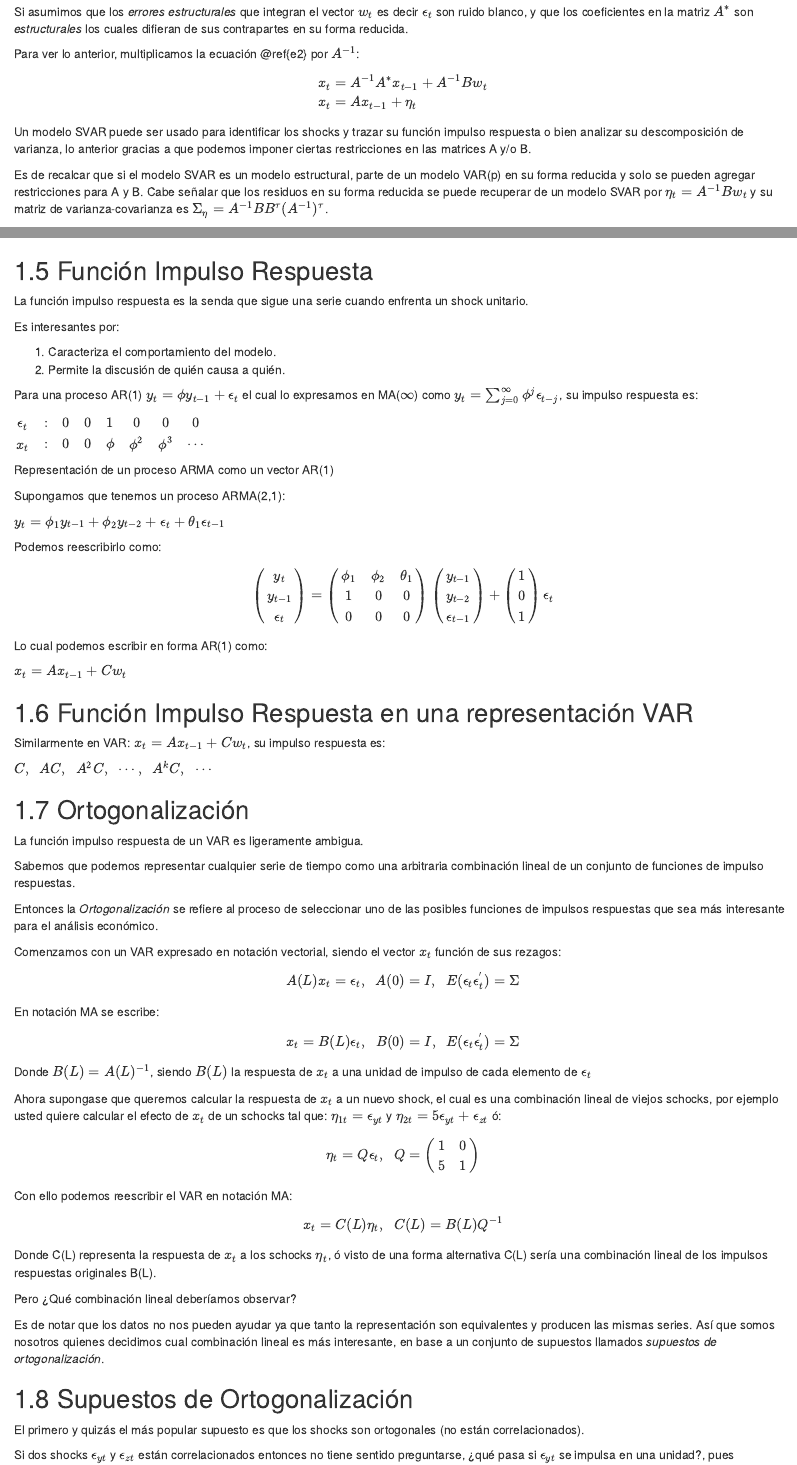
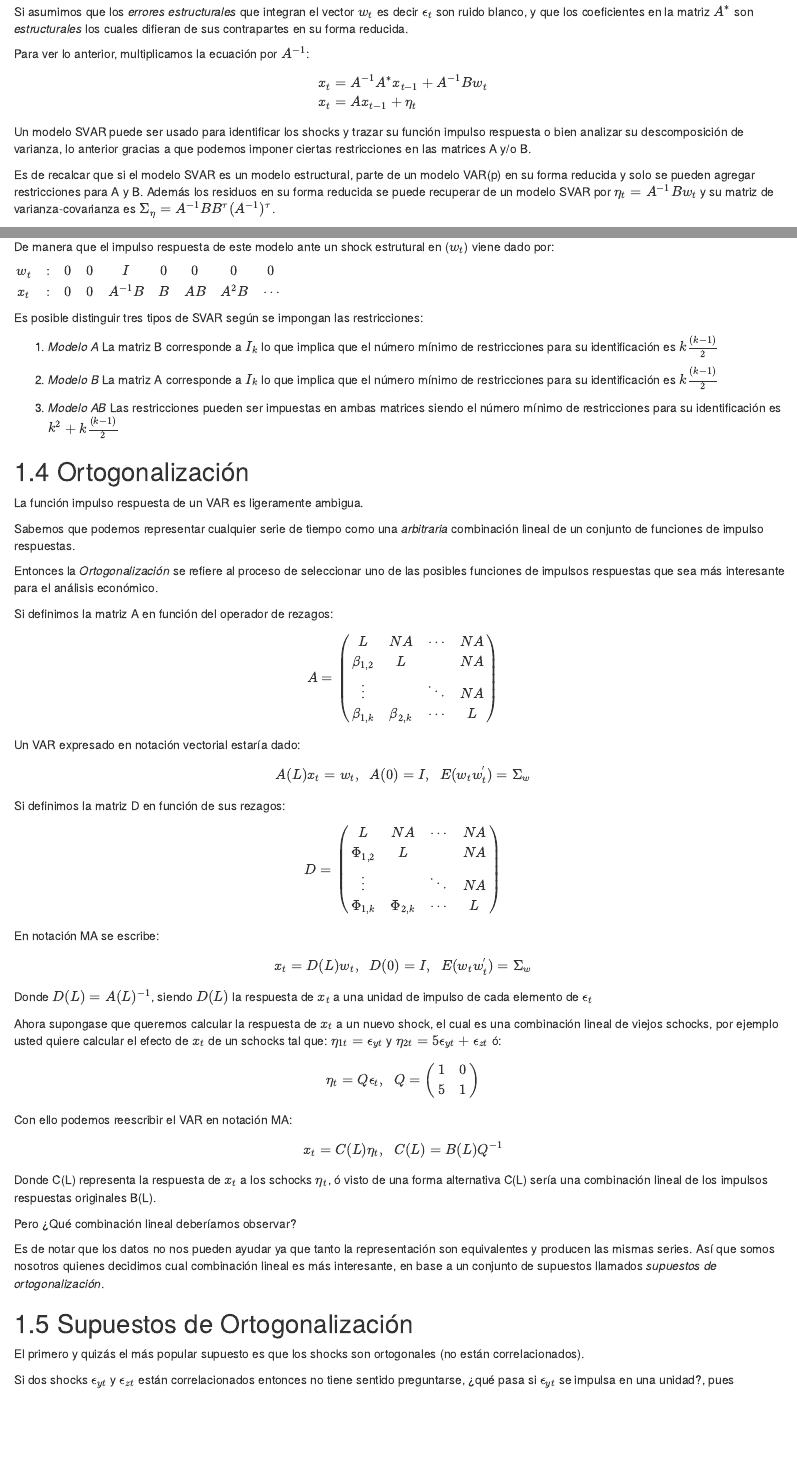
Before and after one commit to Ortiz-Cevallos/SVAR, an R Markdown document (01-conceptos.Rmd): the page in a window 1100 px wide, from 1440 px down, and a second part further down, joined at a grey line. Rendered offline with R 4.5, knitr and Pandoc, with nearby package versions; drawn as R Markdown's standard HTML page in place of the format the file asks for; some code elsewhere in the file could not run offline.

Commit message:
al 10 de marzo 2022

```diff
--- a/01-conceptos.Rmd
+++ b/01-conceptos.Rmd
@@ -136,19 +136,20 @@ Por otro lado, al haber 4 regresores, $x_{t}$ es un vector de dimensión 12, A e
 Expresándolo como un VAR(1) de forma matricial tenermos:
 
 \begin{equation}
+\label{e1}
 x_t = Ax_{t−1} + Cw_t
-\label{e1}
 \end{equation}
-Cuando la ecuación \@ref{e1} se expresa como en \@ref{e2} se conoce como su *forma reducida*
+
+Cuando la ecuación \autoref{e1} se expresa como en \autoref{e2} se conoce como su *forma reducida*
 \begin{equation}
+\label{e2}
 Ax_t = A^{*}x_{t−1} + Bw_t
-\label{e2}
 \end{equation}
 
 
 Si asumimos que los *errores estructurales* que integran el vector $w_{t}$ es decir $\epsilon_{t}$ son ruido blanco, y que los coeficientes en la matriz $A^{*}$ son *estructurales* los cuales difieran de sus contrapartes en su forma reducida.
 
-Para ver lo anterior, multiplicamos la ecuación \@ref{e2} por $A^{-1}$:
+Para ver lo anterior, multiplicamos la ecuación \autoref{e2} por $A^{-1}$:
 
 \begin{align}
 x_t &= A^{-1}A^{*}x_{t−1} + A^{-1}Bw_t\\
@@ -157,7 +158,14 @@ x_t &= Ax_{t−1} + \eta_t
 
 Un modelo SVAR puede ser usado para identificar los shocks y trazar su función impulso respuesta o bien analizar su descomposición de varianza, lo anterior gracias a que podemos imponer ciertas restricciones en las matrices A y/o B.
 
-Es de recalcar que si el modelo SVAR es un modelo estructural, parte de un modelo VAR(p) en su forma reducida y solo se pueden agregar restricciones para A y B. Cabe señalar que los residuos en su  forma reducida se puede recuperar de un modelo SVAR por $\eta_t=A^{-1}Bw_t$ y su matriz de varianza-covarianza es $\Sigma_\eta=A^{-1}BB^{\tau}(A^{-1})^{\tau}$.
+Es de recalcar que si el modelo SVAR es un modelo estructural, parte de un modelo VAR(p) en su forma reducida y solo se pueden agregar restricciones para A y B. Además los residuos en su  forma reducida se puede recuperar de un modelo SVAR por $\eta_t=A^{-1}Bw_t$ y su matriz de varianza-covarianza es $\Sigma_\eta=A^{-1}BB^{\tau}(A^{-1})^{\tau}$.
+
+De manera que el impulso respuesta de este modelo ante un shock estrutural en ($w_t$) viene dado por:
+
+$\begin{array}{ccccccccc}
+w_{t} &\colon &0&0&I&0&0&0&0 \\
+x_{t}        &\colon &0&0&A^{-1}B&B&AB&A^{2}B&\cdots
+\end{array}$
 
 Es posible distinguir tres tipos de SVAR según se impongan las restricciones:
 
@@ -167,3 +175,18 @@ Es posible distinguir tres tipos de SVAR según se impongan las restricciones:
 
 3. *Modelo AB* Las restricciones pueden ser impuestas en ambas matrices siendo el número mínimo de restricciones para su identificación es $k^{2}+k\frac{(k-1)}{2}$
 
+## Ortogonalización
+
+La función impulso respuesta de un VAR es ligeramente ambigua.
+
+Sabemos que podemos representar cualquier serie de tiempo como una *arbitraria* combinación lineal de un conjunto de funciones de impulso respuestas.
+
+Entonces la *Ortogonalización* se refiere al proceso de seleccionar uno de las posibles funciones de impulsos respuestas que sea más interesante para el análisis económico.
+
+Si definimos la matriz A en función del operador de rezagos:
+\begin{equation}
+A=\left( \begin{array}{cccc}
+L      & NA  & \cdots & NA\\
+\beta_{1,2} & L   &        & NA\\
+\vdots &     & \ddots & NA\\
+\beta_{1,k} & \beta_{2,k}   & \cdots & L\\
@@ -169,0 +197,13 @@ Es posible distinguir tres tipos de SVAR según se impongan las restricciones:
+Un VAR expresado en notación vectorial estaría dado:
+
+\begin{align}
+A(L)x_{t}&=w_{t},\;\;A(0)=I,\;\;E(w_{t}w_{t}^{'})=\Sigma_w
+\end{align}
+
+Si definimos la matriz D en función de sus rezagos:
+\begin{equation}
+D=\left( \begin{array}{cccc}
+L      & NA  & \cdots & NA\\
+\Phi_{1,2} & L   &        & NA\\
+\vdots &     & \ddots & NA\\
+\Phi_{1,k} & \Phi_{2,k}   & \cdots & L\\
@@ -169,0 +215,15 @@ Es posible distinguir tres tipos de SVAR según se impongan las restricciones:
+En notación MA se escribe:
+
+\begin{align}
+x_{t}&=D(L)w_{t},\;\;D(0)=I,\;\;E(w_{t}w_{t}^{'})=\Sigma_w
+\end{align}
+
+
+
+Donde $D(L)=A(L)^{-1}$, siendo $D(L)$ la respuesta de $x_{t}$ a una unidad de impulso de cada elemento de $\epsilon_{t}$
+
+Ahora supongase que queremos calcular la respuesta de $x_{t}$ a un nuevo shock, el cual es una combinación lineal de viejos schocks, por ejemplo usted quiere calcular el efecto de $x_{t}$ de un schocks tal que: $\eta_{1t}=\epsilon_{yt}$ y  $\eta_{2t}=5\epsilon_{yt}+\epsilon_{zt}$ ó:
+\begin{equation}
+\eta_{t}=Q\epsilon_{t},\;\;Q=\left( \begin{array}{cc}
+    1 & 0\\
+    5 & 1
@@ -169,0 +234,14 @@ Es posible distinguir tres tipos de SVAR según se impongan las restricciones:
+Con ello podemos reescribir el VAR en notación MA:
+\begin{align}
+x_{t}&=C(L)\eta_{t},\;\;C(L)=B(L)Q^{-1}
+\end{align}
+
+Donde C(L) representa la respuesta de $x_{t}$ a los schocks $\eta_{t}$, ó visto de una forma alternativa C(L) sería una combinación lineal de los impulsos respuestas originales B(L).
+
+Pero ¿Qué combinación lineal deberíamos observar?
+
+Es de notar que los datos no nos pueden ayudar ya que tanto la representación son equivalentes y producen las mismas series. Así que somos nosotros quienes decidimos cual combinación lineal es más interesante, en base a un conjunto de supuestos llamados *supuestos de ortogonalización*.
+
+## Supuestos de Ortogonalización
+
+El primero y quizás el más popular supuesto es que los shocks son ortogonales  (no están correlacionados).
@@ -169,0 +257,2 @@ Es posible distinguir tres tipos de SVAR según se impongan las restricciones:
+Q^{-1}Q^{-1'}&=\Sigma \\
+E(\eta_{t}\eta_{t}^{'})&=E(Q\epsilon_{t}\epsilon_{t}^{'}Q^{'})=Q\Sigma Q^{'}=I\nonumber
@@ -169,0 +275,3 @@ Es posible distinguir tres tipos de SVAR según se impongan las restricciones:
+	\left( \begin{array}{c}
+	y_{t} \\
+	z_{t}
@@ -169,0 +282 @@ Es posible distinguir tres tipos de SVAR según se impongan las restricciones:
+	\right) \left( \begin{array}{c}
@@ -169,0 +286 @@ Es posible distinguir tres tipos de SVAR según se impongan las restricciones:
+	\right) +C_{1}\eta_{t-1}+\cdots
@@ -169,0 +297,7 @@ Es posible distinguir tres tipos de SVAR según se impongan las restricciones:
+      \left( \begin{array}{c}
+      y_{t} \\
+      z_{t}
+      \end{array}\right)+D_{1}x_{t-1}+\cdots=\eta_{t}\nonumber
+\end{equation}
+
+Ó
@@ -170,3 +326,7 @@ Es posible distinguir tres tipos de SVAR según se impongan las restricciones:
+C(0)&=B(0)Q^{-1}=Q^{-1} \nonumber\\
+\end{align}
+
+Entonces lo importante es decidir el orden de prelación *De lo exógeno a lo endógeno* de las variables en el VAR; auxiliándose de la teoría económica.
 
 
 ## Paquete en R
@@ -277,102 +437,3 @@ En resumen solamente el 12.7% de todos los bootstrap estimados están en línea
 El signo del patron de shocks monetario esperado aparece en un 28.4%. Finalmente, el bootstrap muestra que el tercer shock va más en línea con el patrón asociado a un shock de demanda.
 
 
-## Función Impulso Respuesta
-
-La función impulso respuesta es la senda que sigue una serie cuando enfrenta un shock unitario.
-
-Es interesantes por:
-
-1. Caracteriza el comportamiento del modelo.
-2. Permite la discusión de quién causa a quién.
-
-
-Para una proceso AR(1) $y_{t}=\phi y_{t-1}+\epsilon_{t}$ el cual lo expresamos en MA($\infty$) como $y_{t}=\sum_{j=0}^{\infty}\phi^{j}  \epsilon_{t-j}$, su impulso respuesta es:
-
-
-$\begin{array}{cccccccc}
-\epsilon_{t} &\colon &0&0&1&0&0&0 \\
-x_{t}        &\colon &0&0&\phi&\phi^{2}&\phi^{3}&\cdots
-\end{array}$
-
-
-
-
-
-Representación de un proceso ARMA como un vector AR(1)
-
-Supongamos que tenemos un proceso ARMA(2,1):
-
-
-$y_t = \phi_1y_{t-1} + \phi_2y_{t-2} + \epsilon_t + \theta_1\epsilon_{t-1}$
-
-
-
-Podemos reescribirlo como:
-\begin{equation}
-\left( \begin{array}{c}
-y_{t} \\
-y_{t-1} \\
-\epsilon_{t}
-\end{array}
-\right)=\left( \begin{array}{ccc}
-\phi_1 & \phi_2 & \theta_1\\
-1 & 0 & 0\\
-0 & 0 & 0
-\end{array}
-\right) \left( \begin{array}{c}
-y_{t-1} \\
-y_{t-2} \\
-\epsilon_{t-1}
-\end{array}
-\right)+\left( \begin{array}{c}
-1\\
-0 \\
-1
-\end{array}
-\right) \epsilon_{t}
-\nonumber
-\end{equation}
-
-
-Lo cual podemos escribir en forma AR(1) como:
-
-$x_t = Ax_{t−1} + Cw_t$
-
-
-
-## Función Impulso Respuesta en una representación VAR
-
-Similarmente en VAR: $x_t = Ax_{t−1} + Cw_t$, su impulso respuesta es:
-
-$C, \;\; AC, \;\; A^{2}C, \;\; \cdots, \;\;A^{k}C, \;\;\cdots$
-
-## Ortogonalización
-
-La función impulso respuesta de un VAR es ligeramente ambigua.
-
-Sabemos que podemos representar cualquier serie de tiempo como una arbitraria combinación lineal de un conjunto de funciones de impulso respuestas.
-
-Entonces la *Ortogonalización* se refiere al proceso de seleccionar uno de las posibles funciones de impulsos respuestas que sea más interesante para el análisis económico.
-
-Comenzamos con un VAR expresado en notación vectorial, siendo el vector $x_{t}$ función de sus rezagos:
-
-\begin{align}
-A(L)x_{t}&=\epsilon_{t},\;\;A(0)=I,\;\;E(\epsilon_{t}\epsilon_{t}^{'})=\Sigma
-\end{align}
-
-En notación MA se escribe:
-
-\begin{align}
-x_{t}&=B(L)\epsilon_{t},\;\;B(0)=I,\;\;E(\epsilon_{t}\epsilon_{t}^{'})=\Sigma
-\end{align}
-
-
-
-Donde $B(L)=A(L)^{-1}$, siendo $B(L)$ la respuesta de $x_{t}$ a una unidad de impulso de cada elemento de $\epsilon_{t}$
-
-Ahora supongase que queremos calcular la respuesta de $x_{t}$ a un nuevo shock, el cual es una combinación lineal de viejos schocks, por ejemplo usted quiere calcular el efecto de $x_{t}$ de un schocks tal que: $\eta_{1t}=\epsilon_{yt}$ y  $\eta_{2t}=5\epsilon_{yt}+\epsilon_{zt}$ ó:
-\begin{equation}
-\eta_{t}=Q\epsilon_{t},\;\;Q=\left( \begin{array}{cc}
-    1 & 0\\
-    5 & 1
@@ -383,14 +439,0 @@ Ahora supongase que queremos calcular la respuesta de $x_{t}$ a un nuevo shock,
-Con ello podemos reescribir el VAR en notación MA:
-\begin{align}
-x_{t}&=C(L)\eta_{t},\;\;C(L)=B(L)Q^{-1}
-\end{align}
-
-Donde C(L) representa la respuesta de $x_{t}$ a los schocks $\eta_{t}$, ó visto de una forma alternativa C(L) sería una combinación lineal de los impulsos respuestas originales B(L).
-
-Pero ¿Qué combinación lineal deberíamos observar?
-
-Es de notar que los datos no nos pueden ayudar ya que tanto la representación son equivalentes y producen las mismas series. Así que somos nosotros quienes decidimos cual combinación lineal es más interesante, en base a un conjunto de supuestos llamados *supuestos de ortogonalización*.
-
-## Supuestos de Ortogonalización
-
-El primero y quizás el más popular supuesto es que los shocks son ortogonales  (no están correlacionados).
@@ -406,2 +439,0 @@ El supuesto de shocks ortogonales busca encontrar una matriz Q, tal que $E(\eta_
-Q^{-1}Q^{-1'}&=\Sigma \\
-E(\eta_{t}\eta_{t}^{'})&=E(Q\epsilon_{t}\epsilon_{t}^{'}Q^{'})=Q\Sigma Q^{'}=I\nonumber
@@ -424,3 +439,0 @@ En especifico Sims sugiere escoger una matriz triangular inferior C(0) tal que:
-	\left( \begin{array}{c}
-	y_{t} \\
-	z_{t}
@@ -431,5 +439,0 @@ En especifico Sims sugiere escoger una matriz triangular inferior C(0) tal que:
-	\right) \left( \begin{array}{c}
-	\eta_{1t}\\
-	\eta_{2t}
-	\end{array}
-	\right) +C_{1}\eta_{t-1}+\cdots
@@ -446,7 +439,0 @@ La matriz triangular inferior C(0) implica que $y_{t}$  aparece en la ecuación
-      \left( \begin{array}{c}
-      y_{t} \\
-      z_{t}
-      \end{array}\right)+D_{1}x_{t-1}+\cdots=\eta_{t}\nonumber
-\end{equation}
-
-Ó
@@ -463,8 +439,0 @@ D_{0zz}z_{t}&=D_{0zy}y_{t}-D_{1zy}y_{t-1}-D_{1zz}z_{t-1}+\eta_{2t}\nonumber
-y_{t}&=\;\;\;\;\;\;\;\;\;\;\;\;\;\;\alpha_{1yy}y_{t-1}+\cdots+\alpha_{1yz}z_{t-1}+\cdots+\eta_{1t}\nonumber \\
-z_{t}&=\alpha_{0zy}y_{t}+\alpha_{1zy}y_{t-1}+\cdots+\alpha_{1zz}z_{t-1}+\cdots +\eta_{2t}\nonumber
-\end{align}
-
-En resumen se puede unicamente especificar la matriz Q como una combinación lineal de los shocks originales $(\epsilon_{t})$ y elaborar los impulsos respuesta de acuerdo a:
-
-
-1. El error $(\epsilon_{t})$ son ortogonales.
@@ -475,8 +440,3 @@ Es de notar que si se específica C(0) se garantiza que al aplicar la descomposi
-C(0)&=B(0)Q^{-1}=Q^{-1} \nonumber\\
-\end{align}
-
-Entonces lo importante es decidir el orden de prelación *De lo exógeno a lo endógeno* de las variables en el VAR; auxiliándose de la teoría económica.
-
 ## BLA Bla
 
 La estructura del modelo determina el orden de prelación de cada una de las variables y las restricciones de corto plazo.
```
Also changed, not shown: docs/01-conceptos.md, docs/index.tex, docs/reference-keys.txt, docs/search_index.json, preamble.tex, 01-conceptos.Rmd (134 more changed lines), 5 other files.
